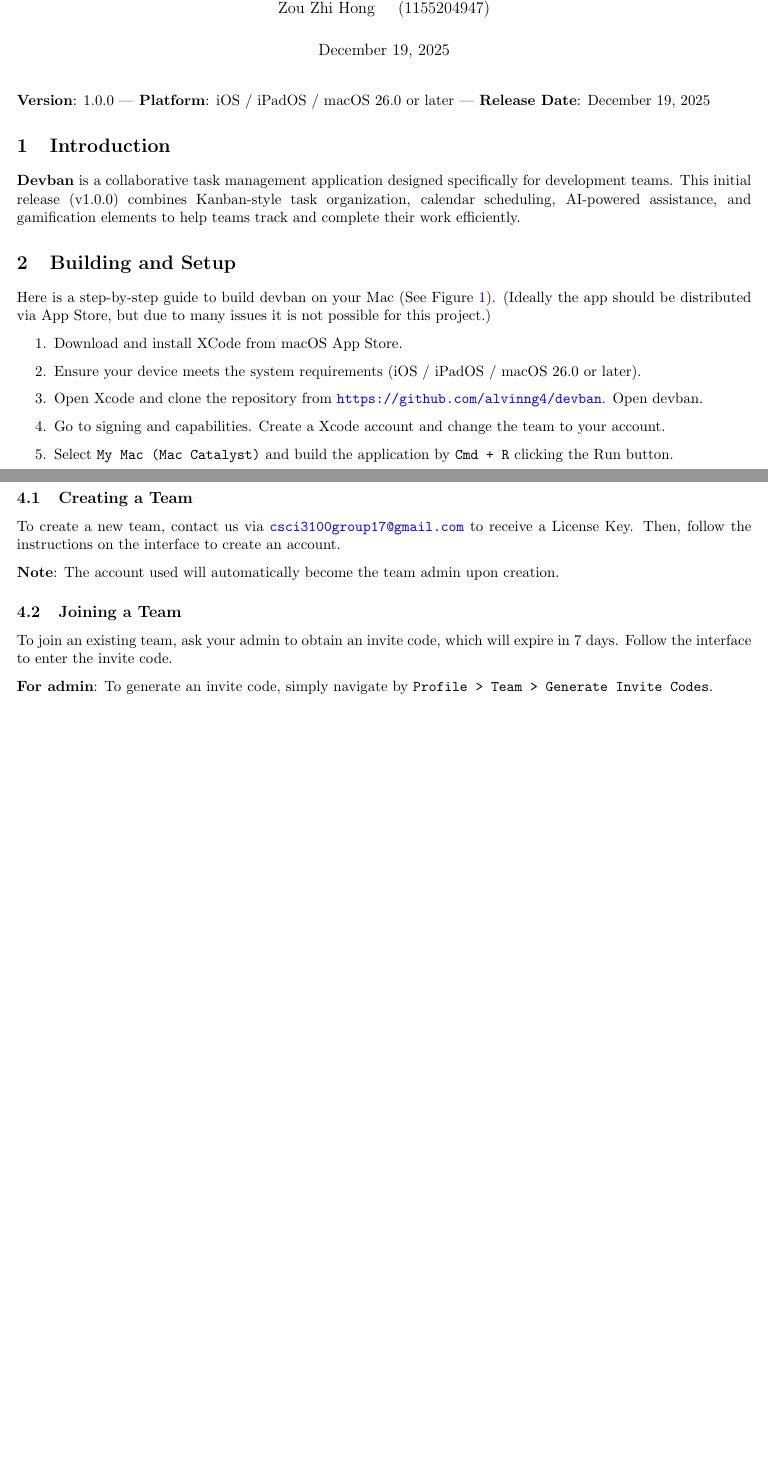
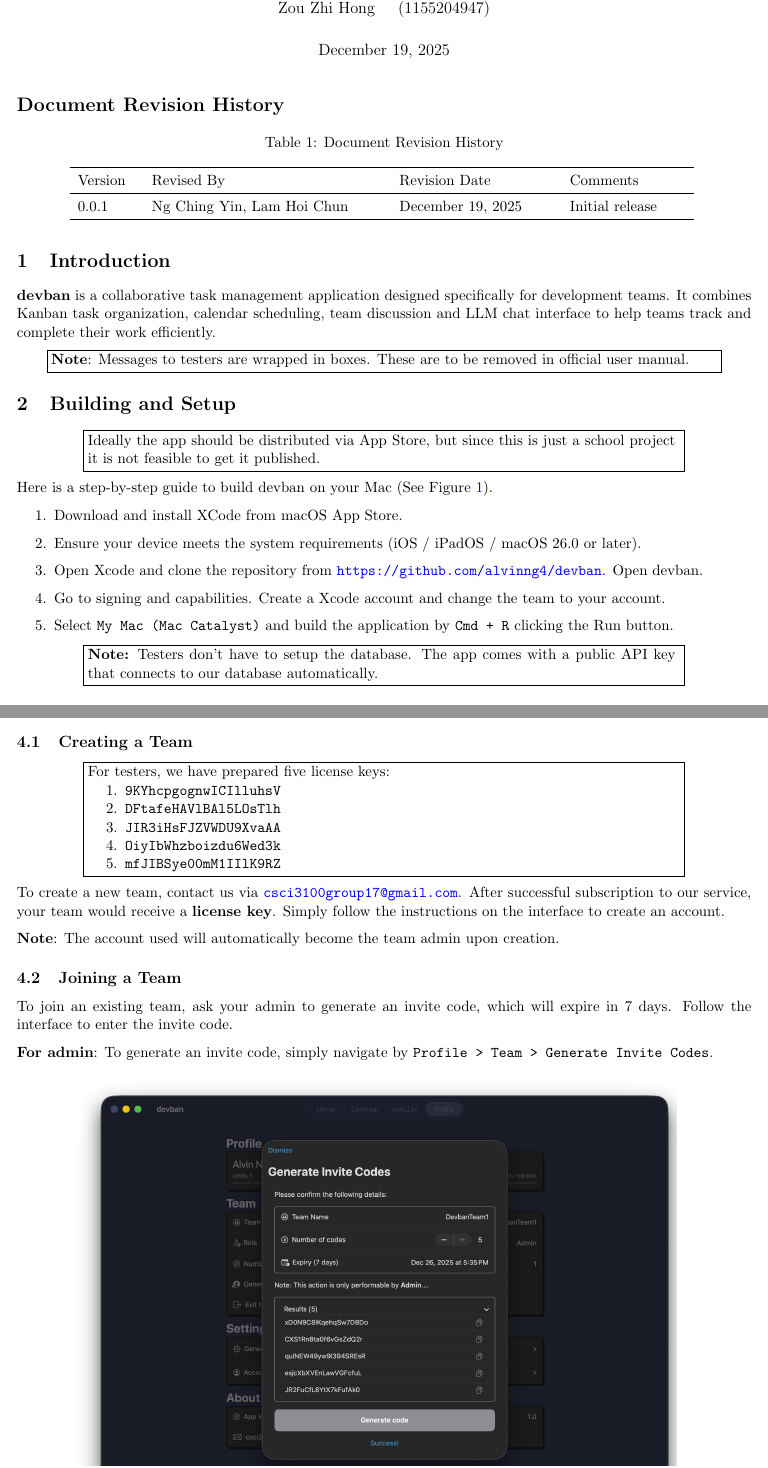
Before and after one commit to alvinng4/devban, a LaTeX document (docs/user_manual/Group17_Release_Notes_User_Manual.tex): two parts of pages 1 and 2 of 4 before the commit and two parts of pages 1 and 3 of 5 after it, joined at a grey line, cut so that both start at the same text, the shorter picture padded with empty space. Compiled offline with pdfLaTeX.

Commit message:
[Docs] Update user manual (#69)
* [Docs] Update user manual

* Add image to user manual

```diff
--- a/docs/user_manual/Group17_Release_Notes_User_Manual.tex
+++ b/docs/user_manual/Group17_Release_Notes_User_Manual.tex
@@ -22,6 +22,9 @@
 % \usepackage{algpseudocode}
 \usepackage{float} % For floating figure
 \usepackage{subcaption} % For subfigures
+\usepackage[none]{hyphenat} % To prevent a word across two line
+\hyphenpenalty=10000
+\exhyphenpenalty=10000
 
 %%%%%%%%%% Configure fancy headers %%%%%%%%%%
 \pagestyle{fancy}
@@ -74,18 +77,49 @@
 %     \tableofcontents
 % }
 
-\textbf{Version}: 1.0.0 | \textbf{Platform}: iOS / iPadOS / macOS 26.0 or later | \textbf{Release Date}: \today
+% Document Revision History
+% Update this only before pull request, don't update every commit
+\section*{Document Revision History}
+\begin{table}[h]
+    \centering
+    \caption{Document Revision History}
+    \begin{tabular}{p{1.5cm} p{6cm} p{4cm} p{3cm}}
+        \toprule
+        Version & Revised By & Revision Date & Comments \\
+        \midrule
+        0.0.1 & Ng Ching Yin, Lam Hoi Chun & \today & Initial release \\
+        \bottomrule
+    \end{tabular}
+    \label{tab:docs_rev_hist}
+\end{table}
 
 \section{Introduction}
 
-\textbf{Devban} is a collaborative task management application designed specifically
-for development teams. This initial \linebreak release (v1.0.0) combines Kanban-style task
-organization, calendar scheduling, AI-powered assistance, and \linebreak gamification elements
+\textbf{devban} is a collaborative task management application designed specifically
+for development teams. It combines Kanban task
+organization, calendar scheduling, team discussion and LLM chat interface
 to help teams track and complete their work efficiently.
 
+\begin{center}
+    \fbox{%
+        \begin{minipage}{0.9\linewidth}
+            \textbf{Note}: Messages to testers are wrapped in boxes.
+            These are to be removed in official user manual.
+        \end{minipage}
+    }
+\end{center}
+
 \section{Building and Setup}
+\begin{center}
+    \fbox{%
+        \begin{minipage}{0.8\linewidth}
+            Ideally the app should be distributed via App Store,
+            but since this is just a school project it is not feasible to get it published.
+        \end{minipage}
+    }
+\end{center}
 Here is a step-by-step guide to build devban on your Mac (See Figure \ref{fig:Xcode}).
-(Ideally the app should be distributed via App Store, but due to many issues it is not possible for this project.)
+
 \begin{enumerate}
     \item Download and install XCode from macOS App Store.
     \item Ensure your device meets the system requirements (iOS / iPadOS / macOS 26.0 or later).
@@ -93,6 +127,14 @@
     \item Go to signing and capabilities. Create a Xcode account and change the team to your account.
     \item Select \verb|My Mac (Mac Catalyst)| and build the application by \verb|Cmd + R| clicking the Run button.
 \end{enumerate}
+\begin{center}
+    \fbox{%
+        \begin{minipage}{0.8\linewidth}
+            \textbf{Note:} Testers don't have to setup the database. The app comes with a public API key that connects to our database automatically.
+        \end{minipage}
+    }
+\end{center}
+
 \begin{figure}[h]
     \centering
     \begin{subfigure}[b]{0.48\textwidth}
@@ -136,13 +178,28 @@
 After successful login, you should see a team interface. You must create or join a team in order to use devban.
 
 \subsection{Creating a Team}
-To create a new team, contact us via \url{csci3100group17@gmail.com} to receive a License Key. Then, follow the instructions on the
-interface to create an account.
+\begin{center}
+    \fbox{%
+        \begin{minipage}{0.8\linewidth}
+            For testers, we have prepared five license keys:
+            \begin{enumerate}
+                \item \texttt{9KYhcpgognwICIlluhsV}
+                \item \texttt{DFtafeHAVlBAl5LOsTlh}
+                \item \texttt{JIR3iHsFJZVWDU9XvaAA}
+                \item \texttt{OiyIbWhzboizdu6Wed3k}
+                \item \texttt{mfJIBSye00mM1IIlK9RZ}
+            \end{enumerate}
+        \end{minipage}
+    }
+\end{center}
+To create a new team, contact us via \url{csci3100group17@gmail.com}.
+After successful subscription to our service, your team would receive a \textbf{license key}.
+Simply follow the instructions on the interface to create an account.
 
 \textbf{Note}: The account used will automatically become the team admin upon creation.
 
 \subsection{Joining a Team}
-To join an existing team, ask your admin to obtain an invite code, which will expire in 7 days.
+To join an existing team, ask your admin to generate an invite code, which will expire in 7 days.
 Follow the interface to enter the invite code.
 
 \textbf{For admin}: To generate an invite code, simply navigate by \verb|Profile > Team > Generate Invite Codes|.
@@ -151,3 +219,8 @@
+    \label{fig:home_tab}
+\end{figure}
+
+\subsection{Team Discussion Board (Home Tab)}
+A place to communicate with team members in real time. Markdown formatting is supported.
 
 \subsection{Kanban Board (Home Tab)}
 Kanban board with task columns (To-do, In Progress, Done)
```
Also changed, not shown: docs/user_manual/generating_invite_codes.png (added), docs/user_manual/home_screen.png (added), docs/user_manual/Group17_Release_Notes_User_Manual.tex (22 more changed lines).
